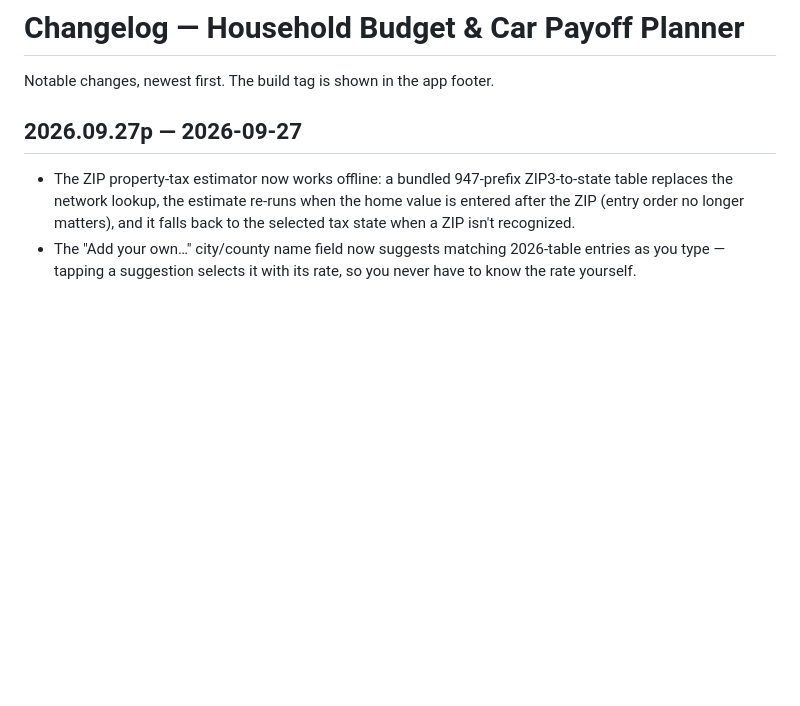
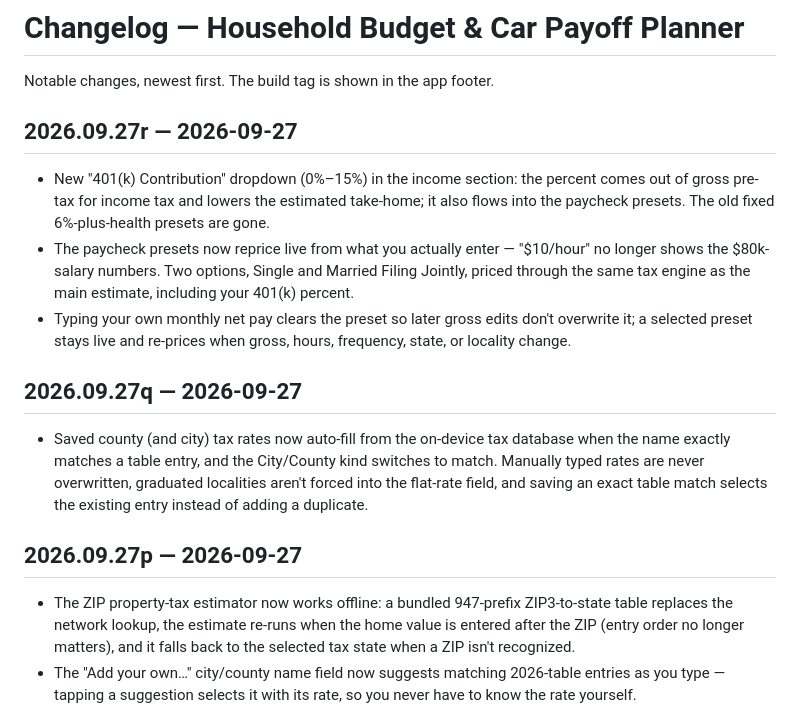
Before and after one commit to webbmike79-tech/household-budget-planner, a Markdown page: CHANGELOG.md, the part around the change. Rendered like a GitHub page; blank space fills up the shorter version.

Commit message:
Changelog: builds 2026.09.27q and 2026.09.27r

```diff
--- a/CHANGELOG.md
+++ b/CHANGELOG.md
@@ -1,6 +1,14 @@
 # Changelog — Household Budget & Car Payoff Planner
 
 Notable changes, newest first. The build tag is shown in the app footer.
+
+## 2026.09.27r — 2026-09-27
+- New "401(k) Contribution" dropdown (0%–15%) in the income section: the percent comes out of gross pre-tax for income tax and lowers the estimated take-home; it also flows into the paycheck presets. The old fixed 6%-plus-health presets are gone.
+- The paycheck presets now reprice live from what you actually enter — "$10/hour" no longer shows the $80k-salary numbers. Two options, Single and Married Filing Jointly, priced through the same tax engine as the main estimate, including your 401(k) percent.
+- Typing your own monthly net pay clears the preset so later gross edits don't overwrite it; a selected preset stays live and re-prices when gross, hours, frequency, state, or locality change.
+
+## 2026.09.27q — 2026-09-27
+- Saved county (and city) tax rates now auto-fill from the on-device tax database when the name exactly matches a table entry, and the City/County kind switches to match. Manually typed rates are never overwritten, graduated localities aren't forced into the flat-rate field, and saving an exact table match selects the existing entry instead of adding a duplicate.
 
 ## 2026.09.27p — 2026-09-27
 - The ZIP property-tax estimator now works offline: a bundled 947-prefix ZIP3-to-state table replaces the network lookup, the estimate re-runs when the home value is entered after the ZIP (entry order no longer matters), and it falls back to the selected tax state when a ZIP isn't recognized.
```
